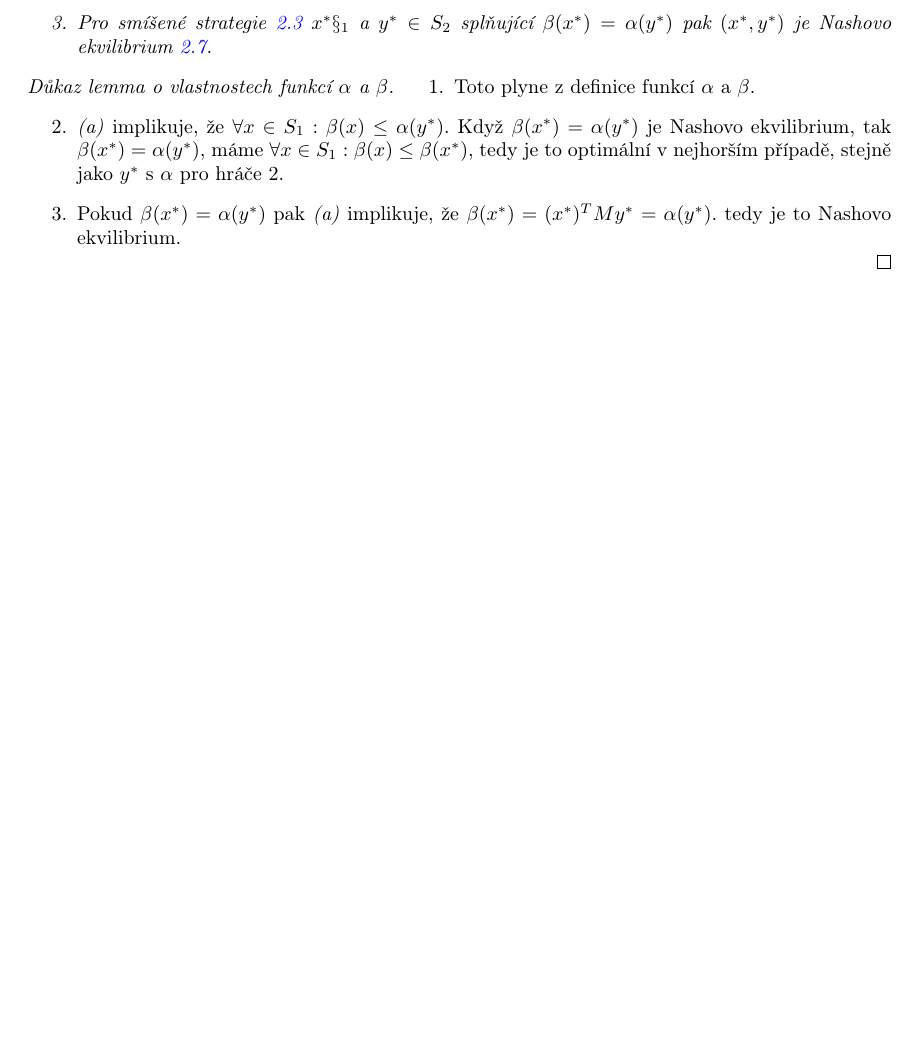
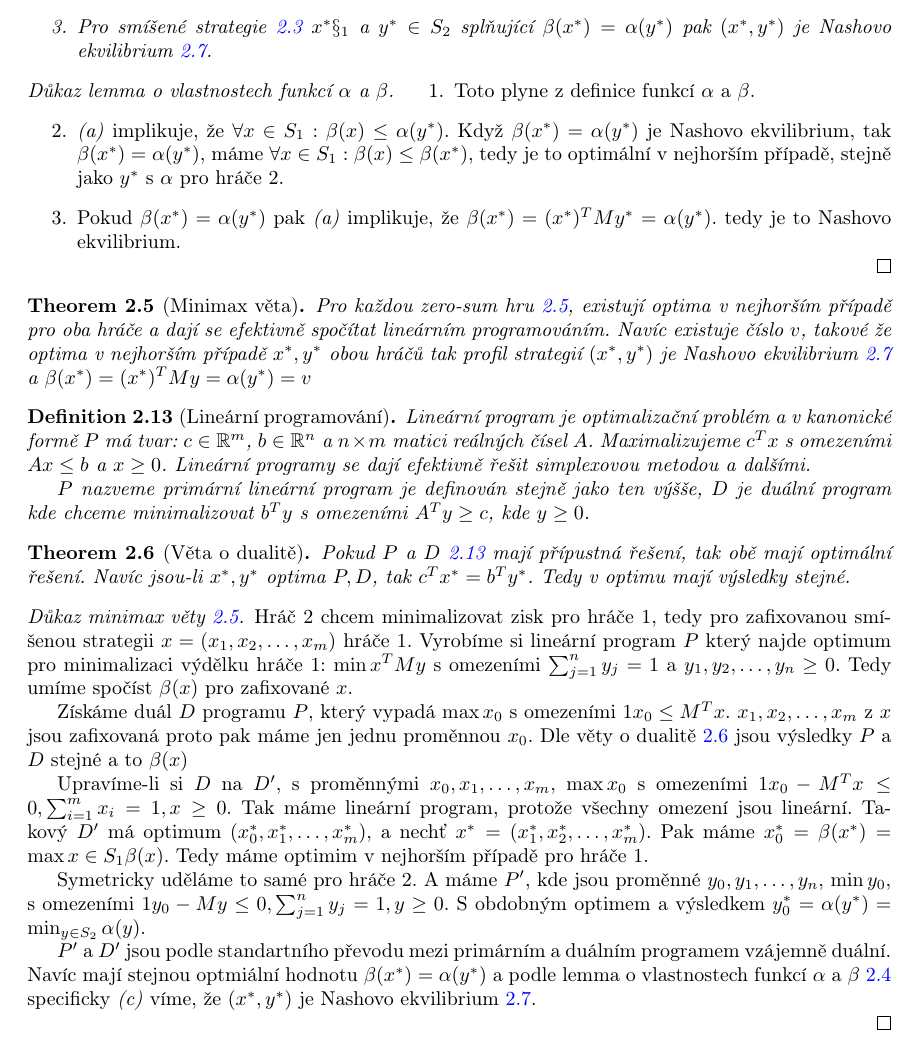
Before and after one commit to vaclavkouril/school_materials, a LaTeX document (alg_game_theory/main.tex, which reads alg_game_theory/study_guide/1/5_minimax_theorem.tex): part of page 5 of 5, cut so that both start at the same text, the shorter picture padded with empty space. Compiled offline with pdfLaTeX.

Commit message:
added minimax theorem itself

```diff
--- a/alg_game_theory/study_guide/1/5_minimax_theorem.tex
+++ b/alg_game_theory/study_guide/1/5_minimax_theorem.tex
@@ -41,3 +41,45 @@ Za předpokladu že $2$ zvolí pro něj nejvýhodnější akci vůči každé ak
     \item Pokud $\beta(x^*) = \alpha(y^*)$ pak \textit{(a)} implikuje, že $\beta(x^*) = (x^*)^T M y^* = \alpha(y^*)$. tedy je to Nashovo ekvilibrium.
 \end{enumerate}
 \end{proof}
+
+\begin{theorem}[Minimax věta]
+\label{thm:minimax}
+Pro každou zero-sum hru \ref{def:zero_sum}, existují optima v nejhorším případě pro oba hráče a dají se efektivně spočítat lineárním programováním.
+Navíc existuje číslo $v$, takové že optima v nejhorším případě $x^*, y^*$ obou hráčů tak profil strategií $(x^*, y^*)$ je Nashovo ekvilibrium \ref{def:nash_equilibrium} a $\beta(x^*) = (x^*)^T M y = \alpha(y^*) = v$
+\end{theorem}
+
+\begin{definition}[Lineární programování]
+\label{def:lp}
+Lineární program je optimalizační problém a v kanonické formě $P$ má tvar: $c \in \R^m$, $b \in \R^n$ a $n \times m$ matici reálných čísel $A$. Maximalizujeme $c^T x$ s omezeními $Ax \leq b$ a $x \geq 0$.
+Lineární programy se dají efektivně řešit \textit{simplexovou metodou} a dalšími.
+
+$P$ nazveme primární lineární program je definován stejně jako ten výšše, $D$ je duální program kde chceme minimalizovat $b^T y$ s omezeními $A^T y \geq c$, kde $y \geq 0$.
+\end{definition}
+\begin{theorem}[Věta o dualitě]
+\label{thm:dual}
+Pokud $P$ a $D$ \ref{def:lp} mají přípustná řešení, tak obě mají optimální řešení.
+Navíc jsou-li $x^*, y^*$ optima $P,D$, tak $c^T x^* = b^T y^*$.
+Tedy v optimu mají výsledky stejné.
+\end{theorem}
+\begin{proof}[Důkaz minimax věty \ref{thm:minimax}]
+Hráč $2$ chcem minimalizovat zisk pro hráče $1$, tedy pro zafixovanou smíšenou strategii $x=(x_1,x_2, \dots, x_m)$ hráče $1$.
+Vyrobíme si lineární program $P$ který najde optimum pro minimalizaci výdělku hráče $1$: $\min x^T M y$ s omezeními $\sum^n_{j=1} y_j = 1$ a $y_1, y_2, \dots, y_n \geq 0$.
+Tedy umíme spočíst $\beta(x)$ pro zafixované $x$.
+
+Získáme duál $D$ programu $P$, který vypadá $\max x_0$ s omezeními $1x_0 \leq M^T x$.
+$x_1,x_2, \dots, x_m$ z $x$ jsou zafixovaná proto pak máme jen jednu proměnnou $x_0$.
+Dle věty o dualitě \ref{thm:dual} jsou výsledky $P$ a $D$ stejné a to $\beta(x)$
+
+Upravíme-li si $D$ na $D'$, s proměnnými $x_0, x_1, \dots, x_m$, $\max x_0$ s omezeními $1x_0 - M^T x \leq 0, \sum^m_{i=1}x_i = 1, x\geq 0 $.
+Tak máme lineární program, protože všechny omezení jsou lineární.
+Takový $D'$ má optimum $(x_0^*, x_1^*, \dots, x_m^*)$, a nechť $x^* = (x_1^*, x_2^*, \dots, x_m^*)$.
+Pak máme $x_0^* = \beta(x^*) = \max{x\in S_1} \beta(x)$.
+Tedy máme optimim v nejhorším případě pro hráče $1$.
+
+Symetricky uděláme to samé pro hráče $2$. A máme $P'$, kde jsou proměnné $y_0, y_1, \dots, y_n$, $\min y_0$, s omezeními $1y_0 - My \leq 0, \sum^n_{j=1} y_j = 1, y \geq 0$.
+S obdobným optimem a výsledkem $y_0^* = \alpha(y^*) = \min_{y \in S_2} \alpha(y)$.
+
+$P'$ a $D'$ jsou podle standartního převodu mezi primárním a duálním programem vzájemně duální.
+Navíc mají stejnou optmiální hodnotu $\beta(x^*) = \alpha(y^*)$ a podle lemma o vlastnostech funkcí $\alpha$ a $\beta$ \ref{thm:lemma_alpha_beta} specificky \textit{(c)} víme, že $(x^*, y^*)$ je Nashovo ekvilibrium \ref{def:nash_equilibrium}.
+
+\end{proof}
```
Also changed, not shown: alg_game_theory/study_guide/1/5_minimax_theorem.tex (2 more changed lines).
